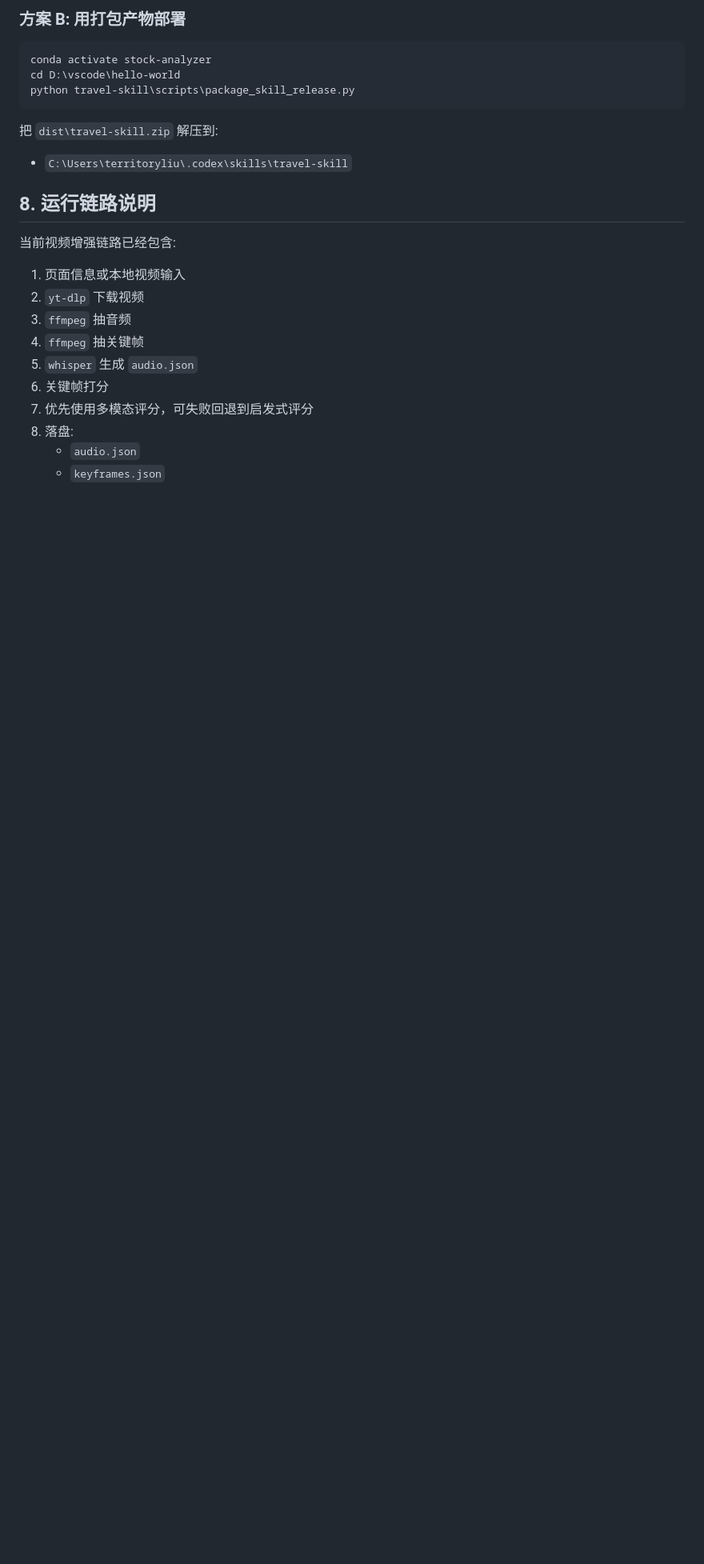
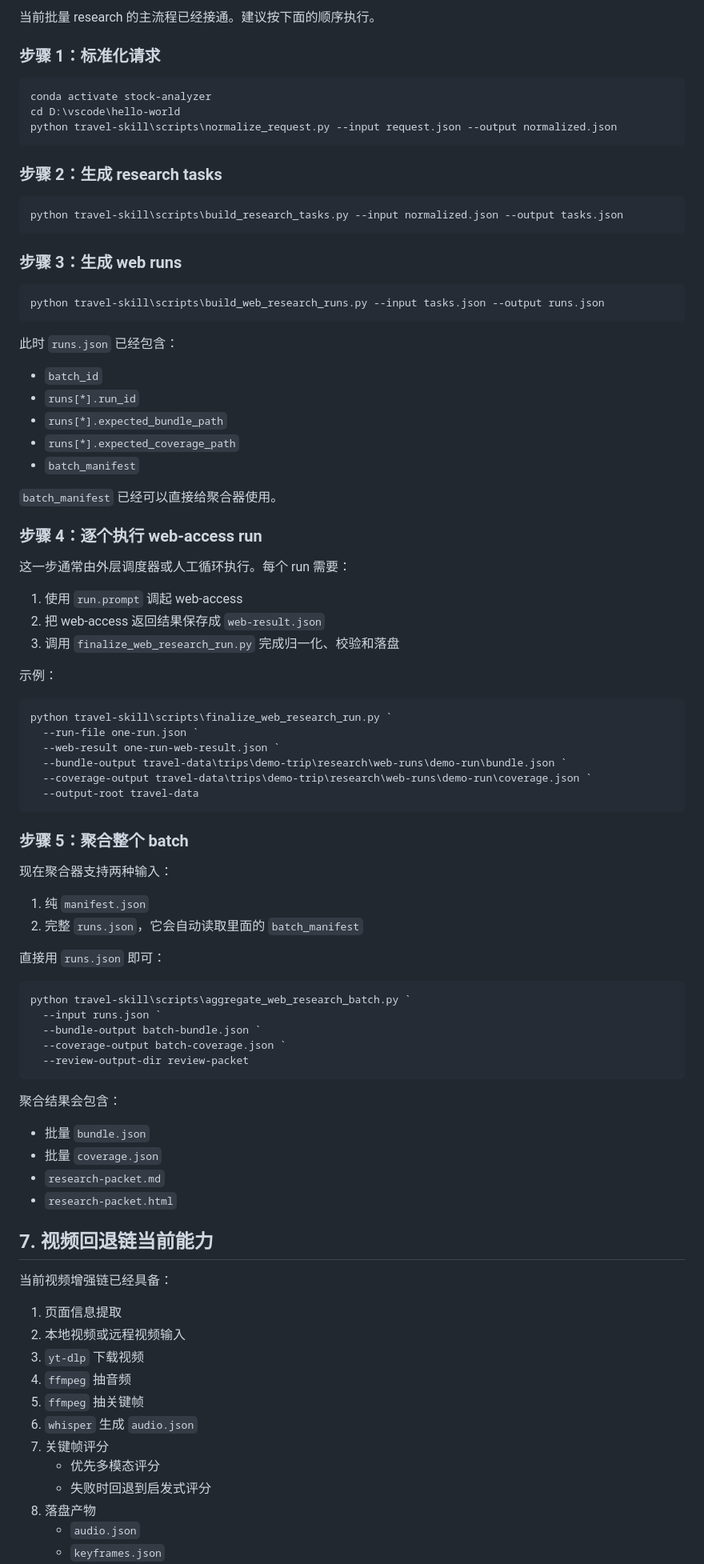
Before and after one commit to territoryLiu/hello-world, a Markdown page: travel-skill/INSTALL.md, the part around one of its changes. Shown at 80% size. GitHub-like rendering; blank space fills up the shorter version.

Commit message:
docs: 补充 travel skill 部署与批量运行说明

````diff
--- a/travel-skill/INSTALL.md
+++ b/travel-skill/INSTALL.md
@@ -135,28 +167,93 @@ setx TRAVEL_SKILL_MODEL_DIR "C:\Users\territoryliu\.codex\data\travel-skill-mode
 
-### 方案 B: 用打包产物部署
+当前批量 research 的主流程已经接通。建议按下面的顺序执行。
+
+### 步骤 1：标准化请求
 
 ```powershell
 conda activate stock-analyzer
 cd D:\vscode\hello-world
-python travel-skill\scripts\package_skill_release.py
+python travel-skill\scripts\normalize_request.py --input request.json --output normalized.json
 ```
 
-把 `dist\travel-skill.zip` 解压到:
+### 步骤 2：生成 research tasks
 
-- `C:\Users\territoryliu\.codex\skills\travel-skill`
+```powershell
+python travel-skill\scripts\build_research_tasks.py --input normalized.json --output tasks.json
+```
 
-## 8. 运行链路说明
+### 步骤 3：生成 web runs
 
-当前视频增强链路已经包含:
+```powershell
+python travel-skill\scripts\build_web_research_runs.py --input tasks.json --output runs.json
+```
 
-1. 页面信息或本地视频输入
-2. `yt-dlp` 下载视频
-3. `ffmpeg` 抽音频
-4. `ffmpeg` 抽关键帧
-5. `whisper` 生成 `audio.json`
-6. 关键帧打分
-7. 优先使用多模态评分，可失败回退到启发式评分
-8. 落盘:
+此时 `runs.json` 已经包含：
+
+- `batch_id`
+- `runs[*].run_id`
+- `runs[*].expected_bundle_path`
+- `runs[*].expected_coverage_path`
+- `batch_manifest`
+
+`batch_manifest` 已经可以直接给聚合器使用。
+
+### 步骤 4：逐个执行 web-access run
+
+这一步通常由外层调度器或人工循环执行。每个 run 需要：
+
+1. 使用 `run.prompt` 调起 web-access
+2. 把 web-access 返回结果保存成 `web-result.json`
+3. 调用 `finalize_web_research_run.py` 完成归一化、校验和落盘
+
+示例：
+
+```powershell
+python travel-skill\scripts\finalize_web_research_run.py `
+  --run-file one-run.json `
+  --web-result one-run-web-result.json `
+  --bundle-output travel-data\trips\demo-trip\research\web-runs\demo-run\bundle.json `
+  --coverage-output travel-data\trips\demo-trip\research\web-runs\demo-run\coverage.json `
+  --output-root travel-data
+```
+
+### 步骤 5：聚合整个 batch
+
+现在聚合器支持两种输入：
+
+1. 纯 `manifest.json`
+2. 完整 `runs.json`，它会自动读取里面的 `batch_manifest`
+
+直接用 `runs.json` 即可：
+
+```powershell
+python travel-skill\scripts\aggregate_web_research_batch.py `
+  --input runs.json `
+  --bundle-output batch-bundle.json `
+  --coverage-output batch-coverage.json `
+  --review-output-dir review-packet
+```
+
+聚合结果会包含：
+
+- 批量 `bundle.json`
+- 批量 `coverage.json`
+- `research-packet.md`
+- `research-packet.html`
+
+## 7. 视频回退链当前能力
+
+当前视频增强链已经具备：
+
+1. 页面信息提取
+2. 本地视频或远程视频输入
+3. `yt-dlp` 下载视频
+4. `ffmpeg` 抽音频
+5. `ffmpeg` 抽关键帧
+6. `whisper` 生成 `audio.json`
+7. 关键帧评分
+   - 优先多模态评分
+   - 失败时回退到启发式评分
+8. 落盘产物
    - `audio.json`
    - `keyframes.json`
    - `frame-scores.json`
````
Also changed, not shown: other parts of travel-skill/INSTALL.md (+130 -71 lines).
